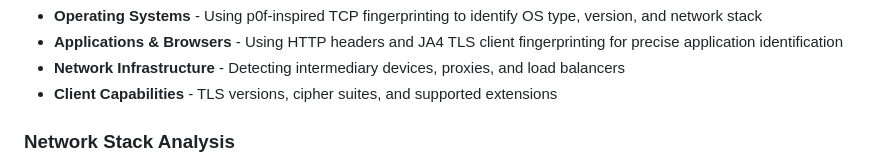
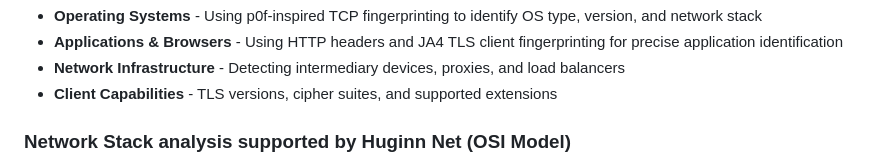
Before and after one commit to biandratti/huginn-net, a Markdown page: README.md, the part around one of its changes. GitHub-like rendering.

Commit message:
simplify stack

```diff
--- a/README.md
+++ b/README.md
@@ -25,5 +25,5 @@ Passive Traffic Fingerprinting is a technique that allows you to infer informati
 - **Network Infrastructure** - Detecting intermediary devices, proxies, and load balancers
 - **Client Capabilities** - TLS versions, cipher suites, and supported extensions
 
-### Network Stack Analysis
+### Network Stack analysis supported by Huginn Net (OSI Model)
 
```
Also changed, not shown: other parts of README.md (+5 -21 lines).
